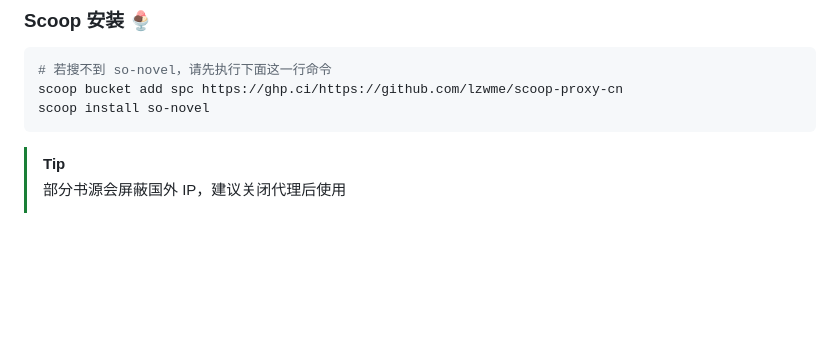
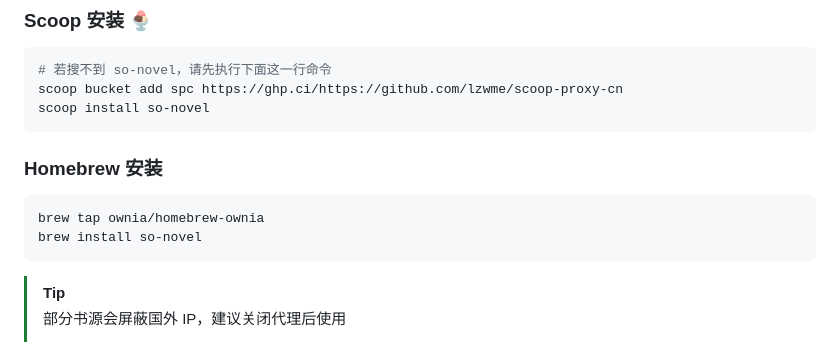
Before and after one commit to freeok/so-novel, a Markdown page: README.md, the part around the change. Rendered like a GitHub page; blank space fills up the shorter version.

Commit message:
README: add homebrew installation method
Signed-off-by: Weizhao Ouyang <o451686892@gmail.com>

````diff
--- a/README.md
+++ b/README.md
@@ -56,6 +56,13 @@ scoop bucket add spc https://ghp.ci/https://github.com/lzwme/scoop-proxy-cn
 scoop install so-novel
 ```
 
+### Homebrew 安装
+
+```bash
+brew tap ownia/homebrew-ownia
+brew install so-novel
+```
+
 > [!TIP]
 >
 > 部分书源会屏蔽国外 IP，建议关闭代理后使用
````
